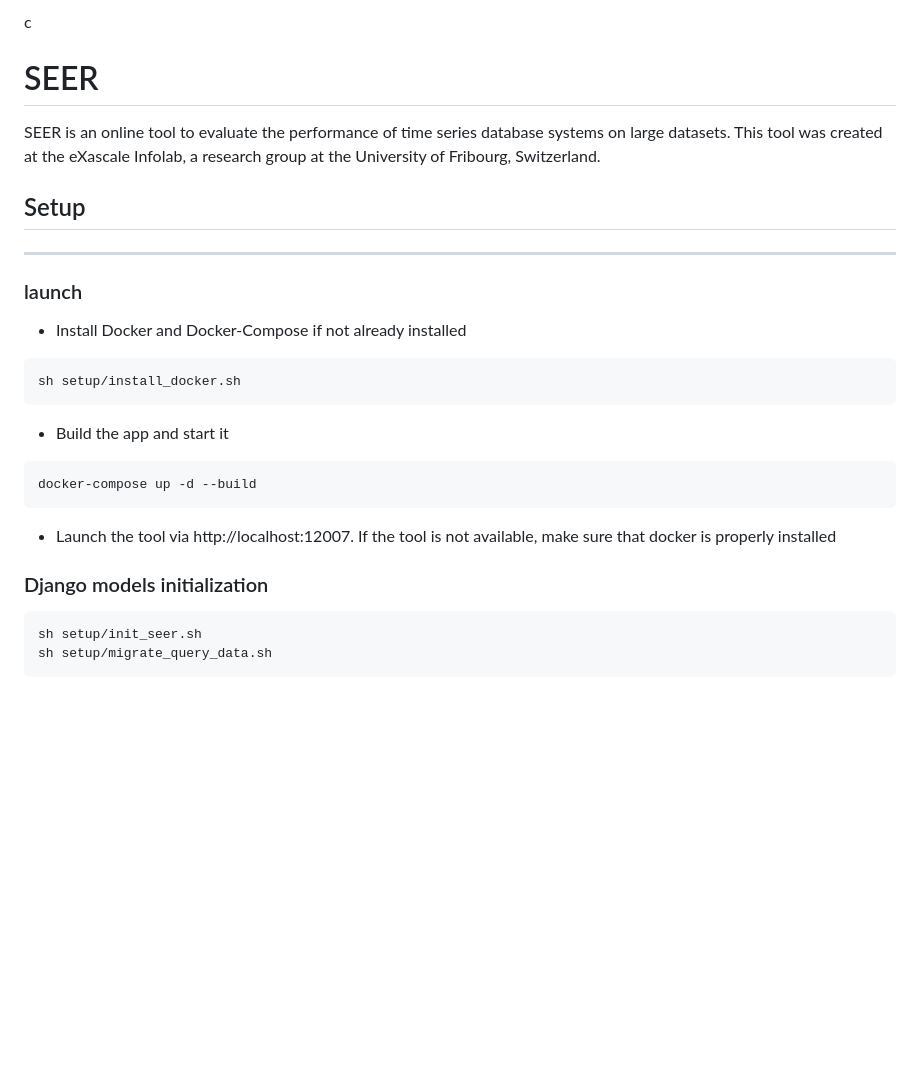
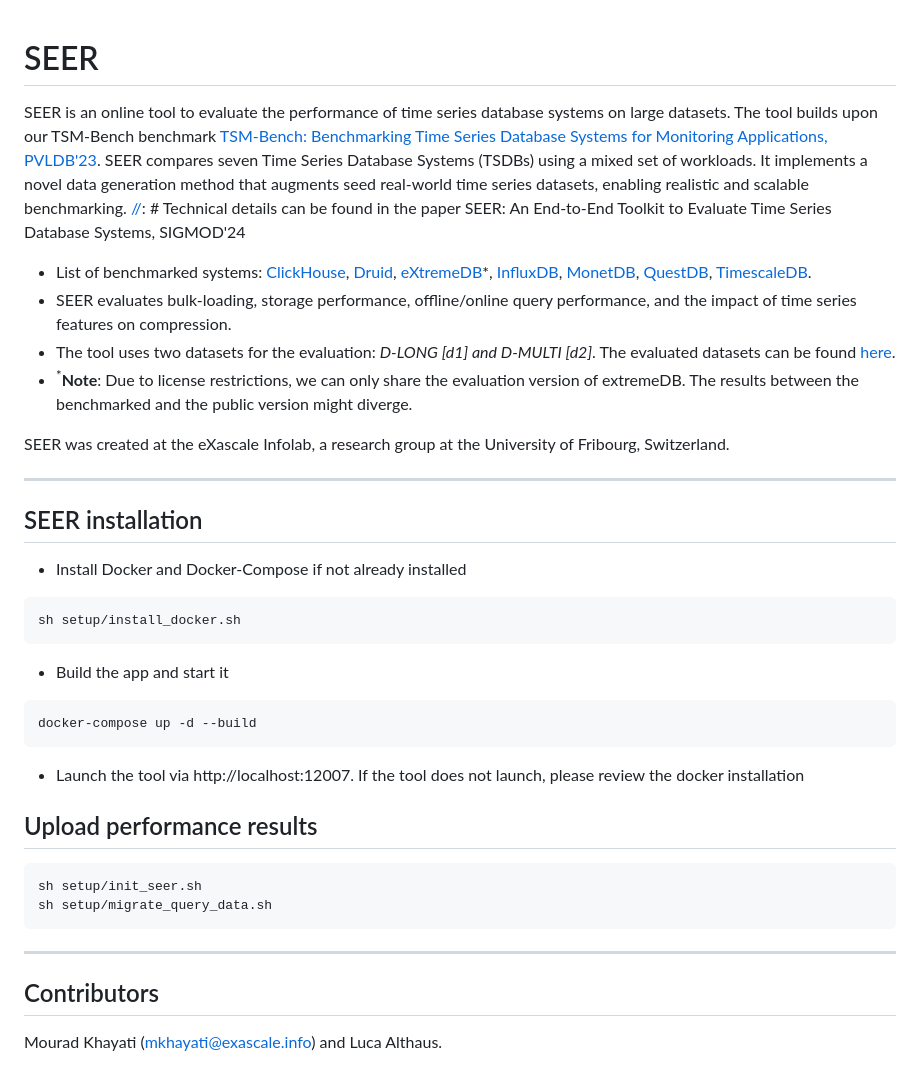
Before and after one commit to eXascaleInfolab/seer, a Markdown page: README.md, the part around the change. Rendered like a GitHub page; blank space fills up the shorter version.

````diff
--- a/README.md
+++ b/README.md
@@ -1,11 +1,20 @@
-c
 # SEER
 
 SEER is an online tool to evaluate the performance of time series database systems on large datasets.
-This tool was created at the eXascale Infolab, a research group at the University of Fribourg, Switzerland.
+The tool builds upon our TSM-Bench benchmark [TSM-Bench: Benchmarking Time Series Database Systems for Monitoring Applications, PVLDB'23](https://www.vldb.org/pvldb/vol16/p3363-khelifati.pdf).
+SEER compares seven Time Series Database Systems (TSDBs) using a mixed set of workloads. It implements a novel data generation method that augments seed real-world time series datasets, enabling realistic and scalable benchmarking.
+[//]: # Technical details can be found in the paper SEER: An End-to-End Toolkit to Evaluate Time Series Database Systems, SIGMOD'24
 
-## Setup
+- List of benchmarked systems: [ClickHouse](https://clickhouse.com/), [Druid](https://druid.apache.org/), [eXtremeDB](https://www.mcobject.com/)*, [InfluxDB](https://docs.influxdata.com/influxdb/v1.7/), [MonetDB](https://www.monetdb.org/easy-setup/), [QuestDB](https://questdb.io/), [TimescaleDB](https://www.timescale.com/).
+- SEER evaluates bulk-loading,  storage performance, offline/online query performance, and the impact of time series features on compression.
+- The tool uses two datasets for the evaluation: *D-LONG [d1] and D-MULTI [d2]*. The evaluated datasets can be found [here](https://github.com/eXascaleInfolab/TSM-Bench/tree/main/datasets).
+- <sup>*</sup>**Note**: Due to license restrictions, we can only share the evaluation version of extremeDB. The results between the benchmarked and the public version might diverge.
+
+
+ SEER was created at the eXascale Infolab, a research group at the University of Fribourg, Switzerland.
+
 ___
+
 
 [//]: # (###  Prerequisites)
 
@@ -17,7 +26,7 @@ ___
 [//]: # (___)
 
 
-### launch
+## SEER installation
 - Install Docker and Docker-Compose if not already installed
 ```bash
 sh setup/install_docker.sh
@@ -28,15 +37,22 @@ sh setup/install_docker.sh
 docker-compose up -d --build
 ```
 
-- Launch the tool via http://localhost:12007. If the tool is not available, make sure that docker is properly installed
+- Launch the tool via http://localhost:12007. If the tool does not launch, please review the docker installation
 
 
-###  Django models initialization
+##  Upload performance results
 
 ```bash
 sh setup/init_seer.sh
 sh setup/migrate_query_data.sh
 ```
+
+
+___
+
+## Contributors
+
+Mourad Khayati (mkhayati@exascale.info) and Luca Althaus.
 
 [//]: # (### Load query data into django models)
 
````
